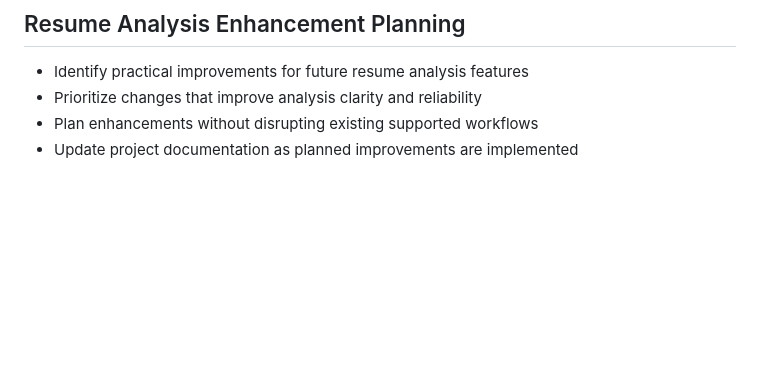
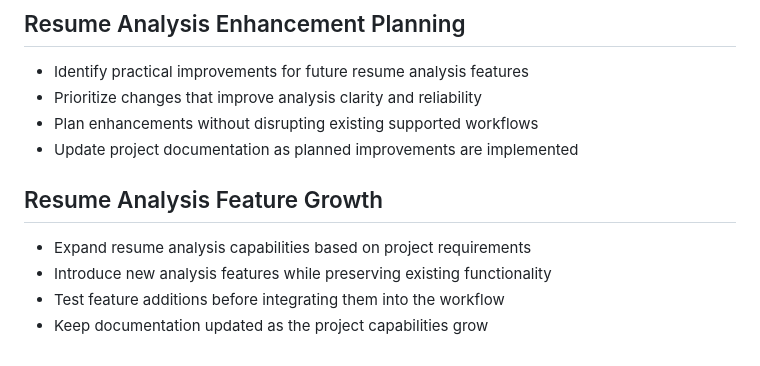
Before and after one commit to Sathiuppar2242/AI-Resume-Analyzer, a Markdown page: README.md, the part around the change. Rendered like a GitHub page; blank space fills up the shorter version.

Commit message:
Document resume analysis feature growth

```diff
--- a/README.md
+++ b/README.md
@@ -1098,3 +1098,10 @@ The project is maintained with incremental documentation and feature improvement
 - Prioritize changes that improve analysis clarity and reliability
 - Plan enhancements without disrupting existing supported workflows
 - Update project documentation as planned improvements are implemented
+
+## Resume Analysis Feature Growth
+
+- Expand resume analysis capabilities based on project requirements
+- Introduce new analysis features while preserving existing functionality
+- Test feature additions before integrating them into the workflow
+- Keep documentation updated as the project capabilities grow
```
